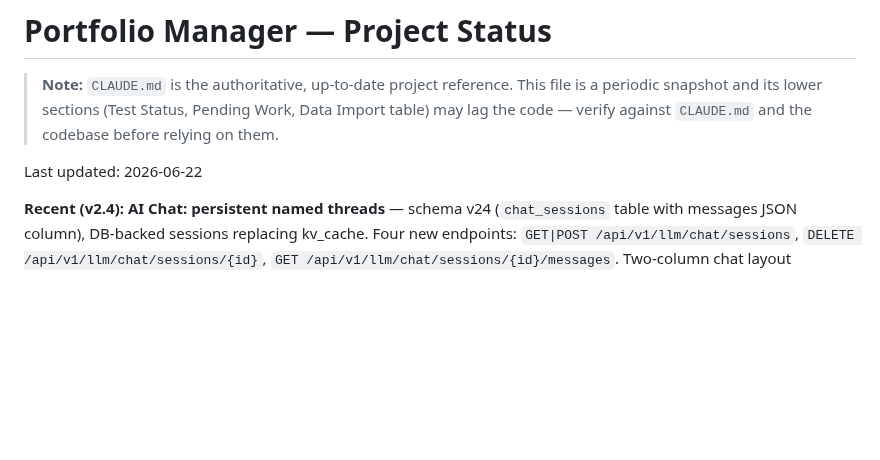
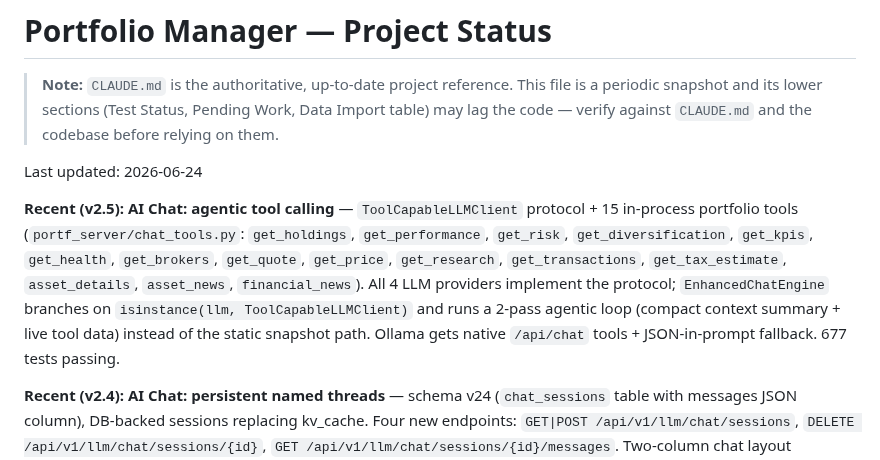
Before and after one commit to alexgoldhoorn/pfm, a Markdown page: PROJECT_STATUS.md, the part around the change. Rendered like a GitHub page; blank space fills up the shorter version.

```diff
--- a/PROJECT_STATUS.md
+++ b/PROJECT_STATUS.md
@@ -5,7 +5,9 @@
 > Data Import table) may lag the code — verify against `CLAUDE.md` and the
 > codebase before relying on them.
 
-Last updated: 2026-06-22
+Last updated: 2026-06-24
+
+**Recent (v2.5):** **AI Chat: agentic tool calling** — `ToolCapableLLMClient` protocol + 15 in-process portfolio tools (`portf_server/chat_tools.py`: `get_holdings`, `get_performance`, `get_risk`, `get_diversification`, `get_kpis`, `get_health`, `get_brokers`, `get_quote`, `get_price`, `get_research`, `get_transactions`, `get_tax_estimate`, `asset_details`, `asset_news`, `financial_news`). All 4 LLM providers implement the protocol; `EnhancedChatEngine` branches on `isinstance(llm, ToolCapableLLMClient)` and runs a 2-pass agentic loop (compact context summary + live tool data) instead of the static snapshot path. Ollama gets native `/api/chat` tools + JSON-in-prompt fallback. 677 tests passing.
 
 **Recent (v2.4):** **AI Chat: persistent named threads** — schema v24 (`chat_sessions` table with messages JSON column), DB-backed sessions replacing kv_cache. Four new endpoints: `GET|POST /api/v1/llm/chat/sessions`, `DELETE /api/v1/llm/chat/sessions/{id}`, `GET /api/v1/llm/chat/sessions/{id}/messages`. Two-column chat layout (sessions sidebar + message area); `openChatWithContext()` in `pfm_core.js` allows Research workbench and Portfolio Health panel to pre-load threads with on-screen data. 635 tests passing.
 
```
Also changed, not shown: CLAUDE.md (+7 -0 lines).
